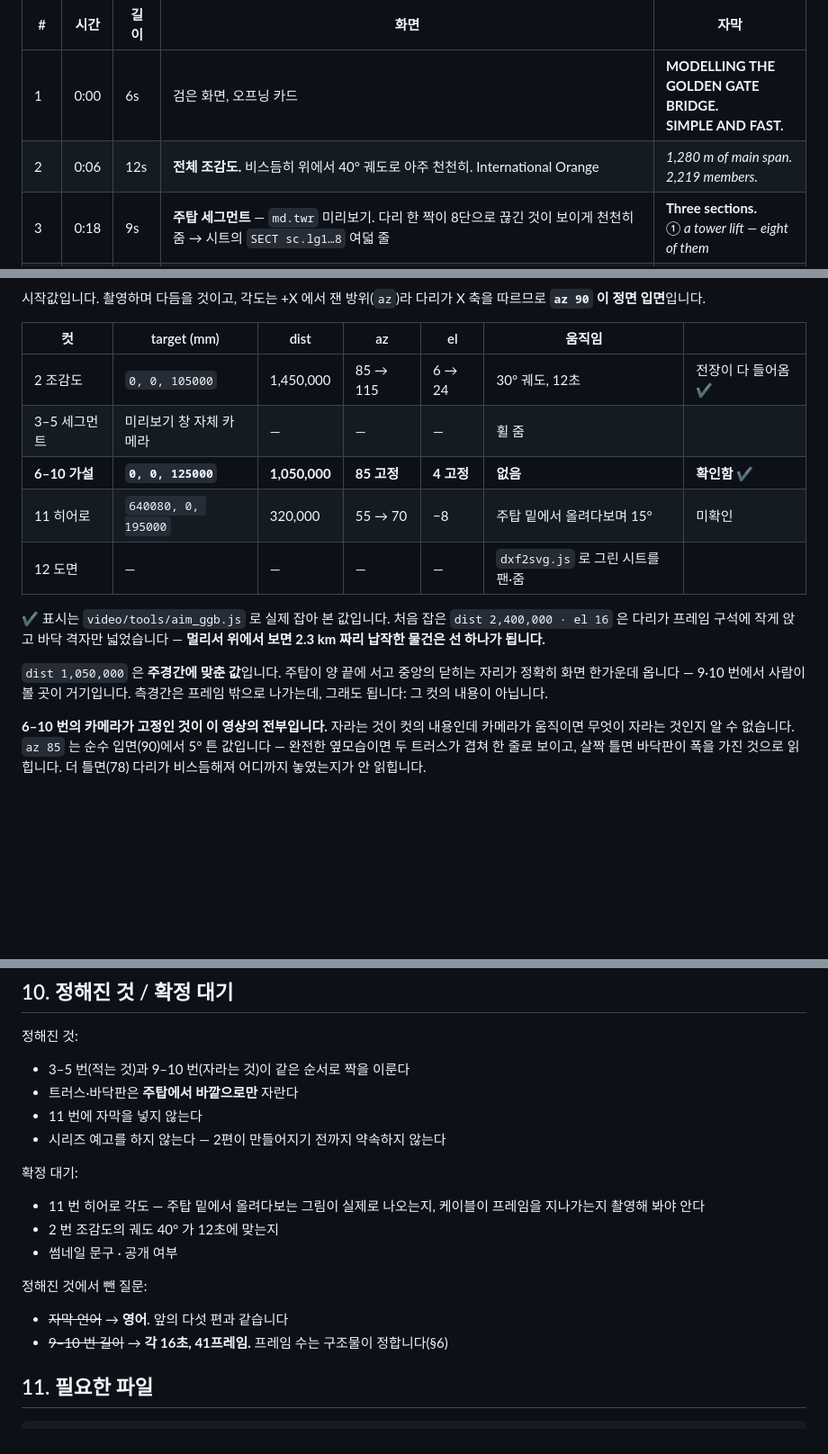
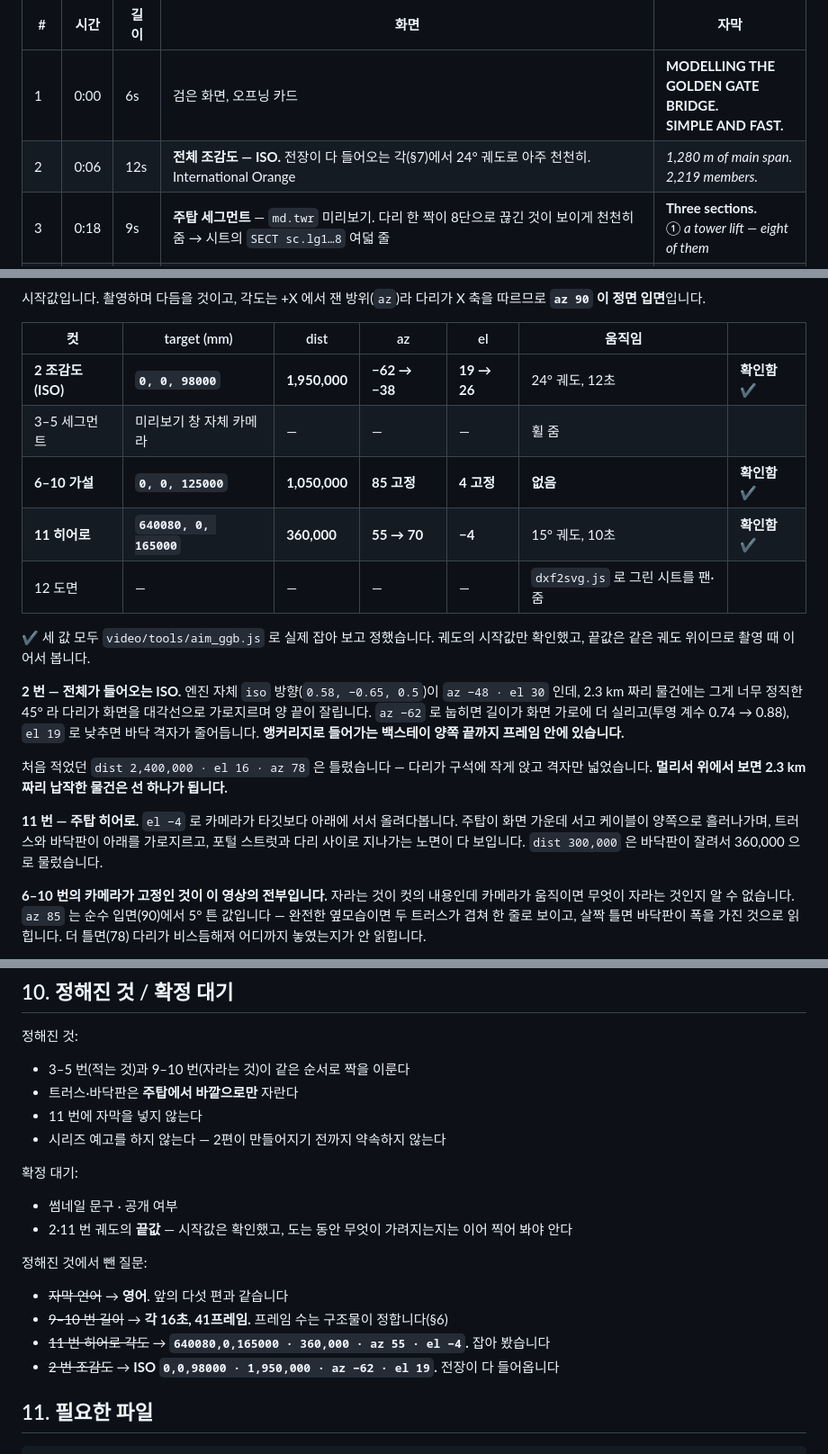
Before and after one commit to macroBIM/macroBIM, a Markdown page: plate3d/video/SCRIPT_GGB.md, 3 parts joined by grey strips. Shown at 90% size. Rendered like a GitHub page; blank space fills up the shorter version.

Commit message:
feat(video): 카메라 셋 다 잡았다 — 전체 ISO, 가설, 주탑 히어로
적어 두지 않고 잡아 봤다. 세 컷 다 video/tools/aim_ggb.js 로 프레임을
내보고 정한 값이다.

  2  전체 ISO   0,0,98000    1,950,000   az -62  el 19
  6-10 가설     0,0,125000   1,050,000   az  85  el  4
  11 히어로     640080,0,165000  360,000 az  55  el -4

엔진 자체 iso 방향(0.58,-0.65,0.5)은 az -48 · el 30 인데, 2.3 km 짜리
물건에는 그게 너무 정직한 45° 라 다리가 화면을 대각선으로 가로지르며 양 끝이
잘린다. az -62 로 눕히면 길이가 화면 가로에 더 실리고(투영 계수 0.74 → 0.88),
el 19 로 낮추면 바닥 격자가 줄어든다. 앵커리지로 들어가는 백스테이 양쪽 끝까지
프레임 안에 있다.

히어로는 el -4 로 카메라가 타깃보다 아래에 서서 올려다본다. 주탑이 가운데
서고 케이블이 양쪽으로 흘러나가며 트러스와 바닥판이 아래를 가로지른다.
처음 잡은 dist 300,000 은 바닥판이 잘려 360,000 으로 물렀다.

앞서 시나리오에 적었던 dist 2,400,000 · el 16 · az 78 은 셋 다 틀렸다.
멀리서 위에서 보면 2.3 km 짜리 납작한 물건은 선 하나가 된다 — 좋은 프레임을
주는 숫자는 바운딩 박스에서 계산되지 않는다.

Co-Authored-By: Claude Opus 5 <noreply@anthropic.com>
Claude-Session: https://claude.ai/code/session_01Ghnsc23BD8HDboEsu74GZ9

```diff
--- a/plate3d/video/SCRIPT_GGB.md
+++ b/plate3d/video/SCRIPT_GGB.md
@@ -118,7 +118,7 @@ macrobim.github.io
 | # | 시간 | 길이 | 화면 | 자막 |
 |---|---|---|---|---|
 | 1 | 0:00 | 6s | 검은 화면, 오프닝 카드 | **MODELLING THE**<br>**GOLDEN GATE BRIDGE.**<br>**SIMPLE AND FAST.** |
-| 2 | 0:06 | 12s | **전체 조감도.** 비스듬히 위에서 40° 궤도로 아주 천천히. International Orange | *1,280 m of main span.*<br>*2,219 members.* |
+| 2 | 0:06 | 12s | **전체 조감도 — ISO.** 전장이 다 들어오는 각(§7)에서 24° 궤도로 아주 천천히. International Orange | *1,280 m of main span.*<br>*2,219 members.* |
 | 3 | 0:18 | 9s | **주탑 세그먼트** — `md.twr` 미리보기. 다리 한 짝이 8단으로 끊긴 것이 보이게 천천히 줌 → 시트의 `SECT sc.lg1…8` 여덟 줄 | **Three sections.**<br>*① a tower lift — eight of them* |
 | 4 | 0:27 | 9s | **거더 세그먼트** — `md.trs` 미리보기에서 한 경간(현재·수직재·사재)으로 줌 → 시트의 `sc.chd` 한 줄, 끝 칸 `rep 81` | *② a truss bay —*<br>*one row, 82 of them* |
 | 5 | 0:36 | 9s | **케이블** — `md.mcb` 미리보기, 새들 부근으로 줌. 곡선이 **직선 마디**로 갈라져 보이는 배율까지 | *③ a cable segment —*<br>*130 of them are the curve* |
@@ -211,19 +211,29 @@ X 축을 따르므로 **`az 90` 이 정면 입면**입니다.
 
 | 컷 | target (mm) | dist | az | el | 움직임 | |
 |---|---|---|---|---|---|---|
-| 2 조감도 | `0, 0, 105000` | 1,450,000 | 85 → 115 | 6 → 24 | 30° 궤도, 12초 | 전장이 다 들어옴 ✔ |
+| **2 조감도 (ISO)** | **`0, 0, 98000`** | **1,950,000** | **−62 → −38** | **19 → 26** | 24° 궤도, 12초 | **확인함 ✔** |
 | 3–5 세그먼트 | 미리보기 창 자체 카메라 | — | — | — | 휠 줌 | |
 | **6–10 가설** | **`0, 0, 125000`** | **1,050,000** | **85 고정** | **4 고정** | **없음** | **확인함 ✔** |
-| 11 히어로 | `640080, 0, 195000` | 320,000 | 55 → 70 | −8 | 주탑 밑에서 올려다보며 15° | 미확인 |
+| **11 히어로** | **`640080, 0, 165000`** | **360,000** | **55 → 70** | **−4** | 15° 궤도, 10초 | **확인함 ✔** |
 | 12 도면 | — | — | — | — | `dxf2svg.js` 로 그린 시트를 팬·줌 | |
 
-✔ 표시는 `video/tools/aim_ggb.js` 로 실제 잡아 본 값입니다. 처음 잡은
-`dist 2,400,000 · el 16` 은 다리가 프레임 구석에 작게 앉고 바닥 격자만 넓었습니다 —
-**멀리서 위에서 보면 2.3 km 짜리 납작한 물건은 선 하나가 됩니다.**
+✔ 세 값 모두 `video/tools/aim_ggb.js` 로 실제 잡아 보고 정했습니다. 궤도의
+시작값만 확인했고, 끝값은 같은 궤도 위이므로 촬영 때 이어서 봅니다.
 
-`dist 1,050,000` 은 **주경간에 맞춘 값**입니다. 주탑이 양 끝에 서고 중앙의 닫히는
-자리가 정확히 화면 한가운데 옵니다 — 9·10 번에서 사람이 볼 곳이 거기입니다.
-측경간은 프레임 밖으로 나가는데, 그래도 됩니다: 그 컷의 내용이 아닙니다.
+**2 번 — 전체가 들어오는 ISO.** 엔진 자체 `iso` 방향(`0.58, −0.65, 0.5`)이
+`az −48 · el 30` 인데, 2.3 km 짜리 물건에는 그게 너무 정직한 45° 라 다리가
+화면을 대각선으로 가로지르며 양 끝이 잘립니다. `az −62` 로 눕히면 길이가
+화면 가로에 더 실리고(투영 계수 0.74 → 0.88), `el 19` 로 낮추면 바닥 격자가
+줄어듭니다. **앵커리지로 들어가는 백스테이 양쪽 끝까지 프레임 안에 있습니다.**
+
+처음 적었던 `dist 2,400,000 · el 16 · az 78` 은 틀렸습니다 — 다리가 구석에
+작게 앉고 격자만 넓었습니다. **멀리서 위에서 보면 2.3 km 짜리 납작한 물건은
+선 하나가 됩니다.**
+
+**11 번 — 주탑 히어로.** `el −4` 로 카메라가 타깃보다 아래에 서서 올려다봅니다.
+주탑이 화면 가운데 서고 케이블이 양쪽으로 흘러나가며, 트러스와 바닥판이
+아래를 가로지르고, 포털 스트럿과 다리 사이로 지나가는 노면이 다 보입니다.
+`dist 300,000` 은 바닥판이 잘려서 360,000 으로 물렀습니다.
 
 **6–10 번의 카메라가 고정인 것이 이 영상의 전부입니다.** 자라는 것이 컷의
 내용인데 카메라가 움직이면 무엇이 자라는 것인지 알 수 없습니다. `az 85` 는
@@ -324,15 +334,16 @@ X 축을 따르므로 **`az 90` 이 정면 입면**입니다.
 
 확정 대기:
 
-- 11 번 히어로 각도 — 주탑 밑에서 올려다보는 그림이 실제로 나오는지, 케이블이
-  프레임을 지나가는지 촬영해 봐야 안다
-- 2 번 조감도의 궤도 40° 가 12초에 맞는지
 - 썸네일 문구 · 공개 여부
+- 2·11 번 궤도의 **끝값** — 시작값은 확인했고, 도는 동안 무엇이 가려지는지는
+  이어 찍어 봐야 안다
 
 정해진 것에서 뺀 질문:
 
 - ~~자막 언어~~ → **영어**. 앞의 다섯 편과 같습니다
 - ~~9–10 번 길이~~ → **각 16초, 41프레임.** 프레임 수는 구조물이 정합니다(§6)
+- ~~11 번 히어로 각도~~ → **`640080,0,165000 · 360,000 · az 55 · el −4`.** 잡아 봤습니다
+- ~~2 번 조감도~~ → **ISO `0,0,98000 · 1,950,000 · az −62 · el 19`.** 전장이 다 들어옵니다
 
 ## 11. 필요한 파일
 
```
Also changed, not shown: other parts of plate3d/video/SCRIPT_GGB.md (+1 -1 lines).
